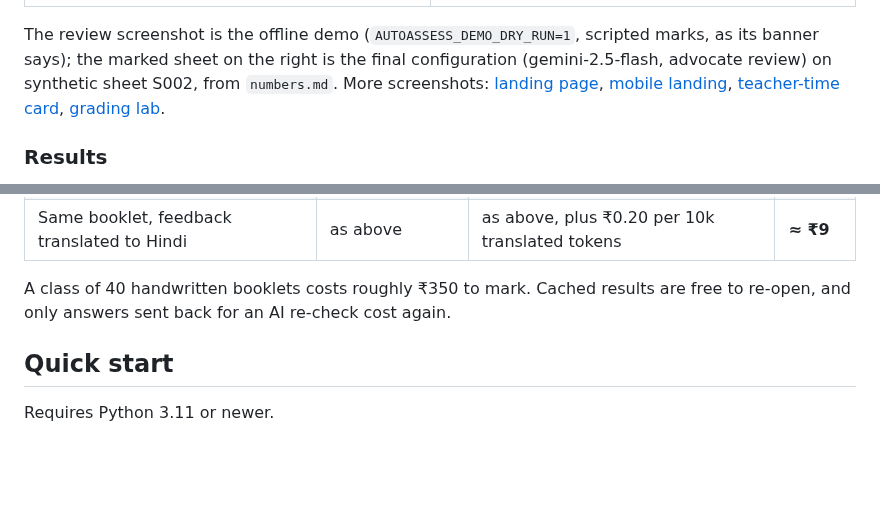
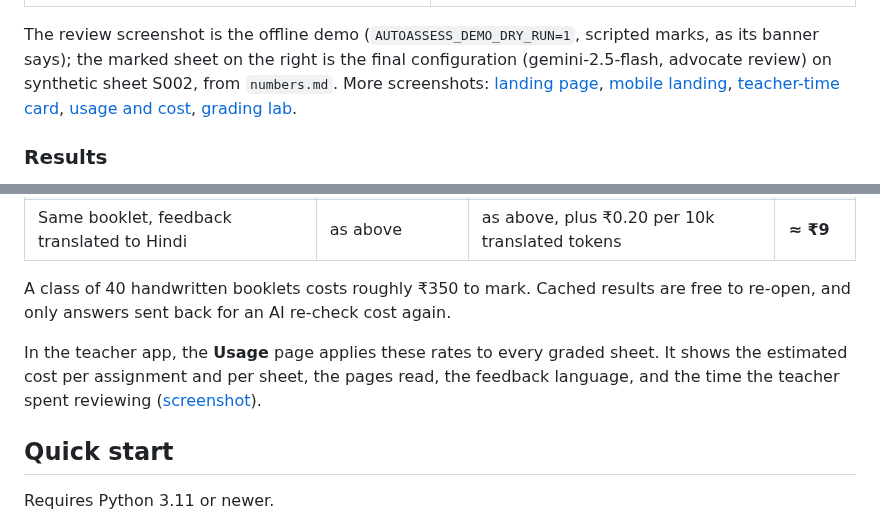
Before and after one commit to basavarajnaduvinamani/DA7016_Auto_Assessment_System, a Markdown page: README.md, 2 parts joined by grey strips. GitHub-like rendering; blank space fills up the shorter version.

```diff
--- a/README.md
+++ b/README.md
@@ -16,7 +16,7 @@ Second Read is an AI co-examiner for teachers. It reads every answer sheet first
 | --- | --- |
 | <img src="docs/images/review.png" alt="Review screen: the marked page beside each rubric criterion with its evidence quote, Accept and Change mark" width="440"> | <img src="docs/report/results/figures/example_redink.png" alt="Synthetic sample sheet S002 marked by the final configuration: circled totals, ticks at the evidence, carets and margin remarks" width="440"> |
 
-The review screenshot is the offline demo (`AUTOASSESS_DEMO_DRY_RUN=1`, scripted marks, as its banner says); the marked sheet on the right is the final configuration (gemini-2.5-flash, advocate review) on synthetic sheet S002, from `numbers.md`. More screenshots: [landing page](docs/images/landing.png), [mobile landing](docs/images/landing-mobile.png), [teacher-time card](docs/images/teacher-time.png), [grading lab](docs/images/lab.png).
+The review screenshot is the offline demo (`AUTOASSESS_DEMO_DRY_RUN=1`, scripted marks, as its banner says); the marked sheet on the right is the final configuration (gemini-2.5-flash, advocate review) on synthetic sheet S002, from `numbers.md`. More screenshots: [landing page](docs/images/landing.png), [mobile landing](docs/images/landing-mobile.png), [teacher-time card](docs/images/teacher-time.png), [usage and cost](docs/images/usage.png), [grading lab](docs/images/lab.png).
 
 ### Results
 
@@ -87,6 +87,8 @@ Worked out from the measured spend in [`docs/report/numbers.md`](docs/report/num
 | Same booklet, feedback translated to Hindi | as above | as above, plus ₹0.20 per 10k translated tokens | **≈ ₹9** |
 
 A class of 40 handwritten booklets costs roughly ₹350 to mark. Cached results are free to re-open, and only answers sent back for an AI re-check cost again.
+
+In the teacher app, the **Usage** page applies these rates to every graded sheet. It shows the estimated cost per assignment and per sheet, the pages read, the feedback language, and the time the teacher spent reviewing ([screenshot](docs/images/usage.png)).
 
 ## Quick start
 
```
Also changed, not shown: docs/images/usage.png (added), 6 other files.
